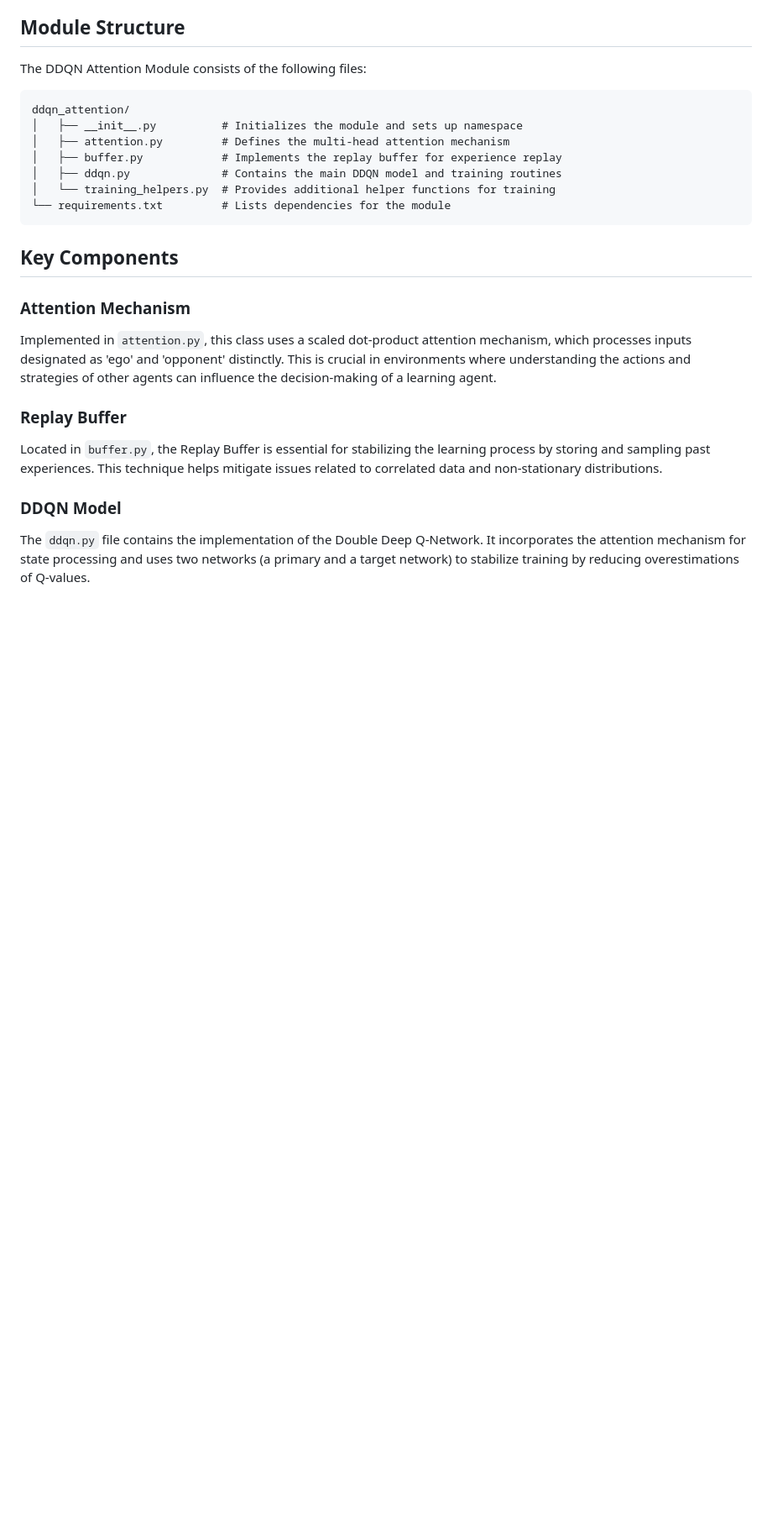
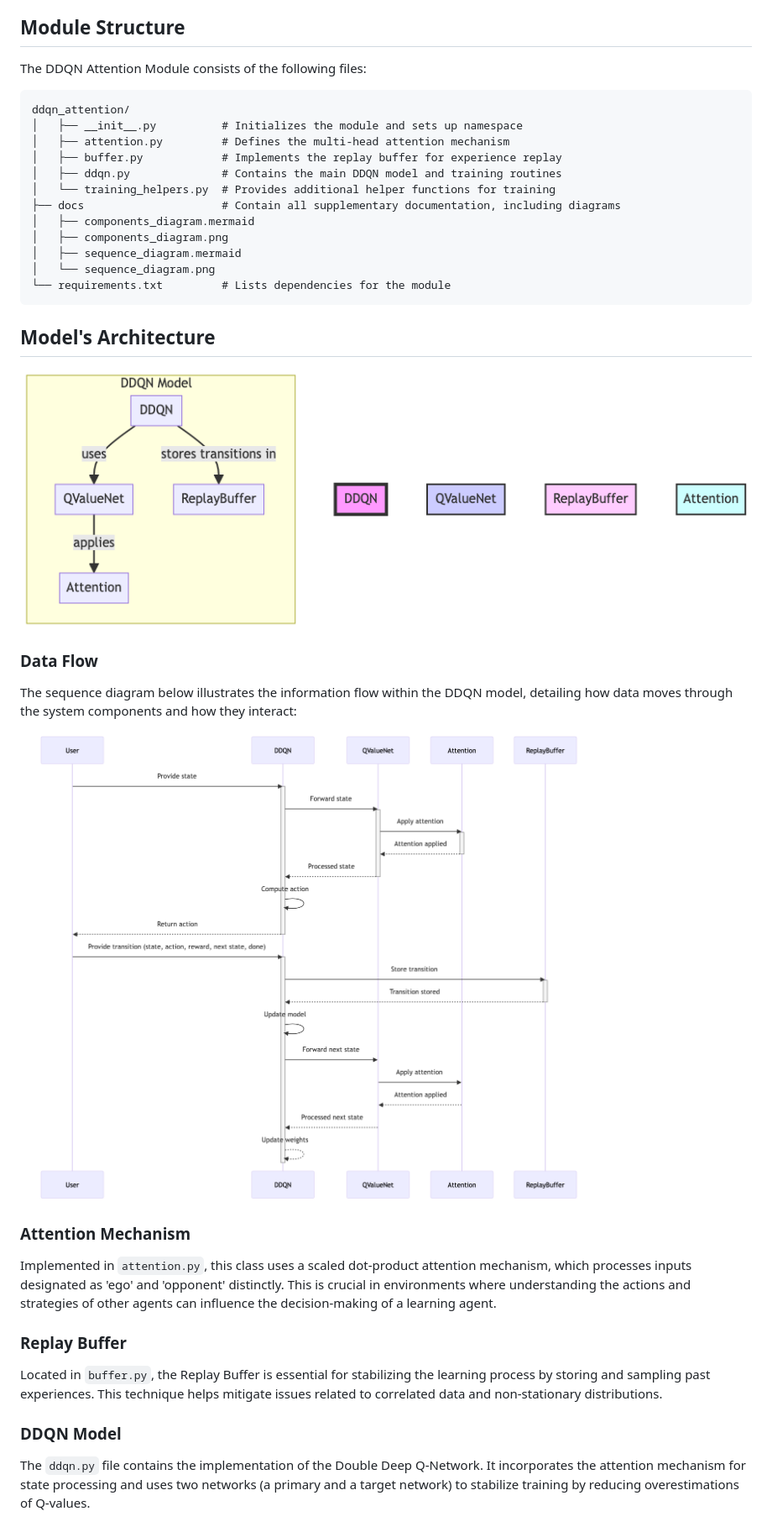
Before and after one commit to leoneperdigao/rl-project, a Markdown page: src/README.md, the part around the change. Shown: that part at 84% size. Rendered like a GitHub page; pictures changed too: src/docs/components_diagram.png (added), src/docs/sequence_diagram.png (added); blank space fills up the shorter version.

Commit message:
docs: add diagrams

````diff
--- a/src/README.md
+++ b/src/README.md
@@ -16,10 +16,23 @@ ddqn_attention/
 │   ├── buffer.py            # Implements the replay buffer for experience replay
 │   ├── ddqn.py              # Contains the main DDQN model and training routines
 │   └── training_helpers.py  # Provides additional helper functions for training
+├── docs                     # Contain all supplementary documentation, including diagrams
+│   ├── components_diagram.mermaid
+│   ├── components_diagram.png
+│   ├── sequence_diagram.mermaid
+│   └── sequence_diagram.png
 └── requirements.txt         # Lists dependencies for the module
 ```
 
-## Key Components
+## Model's Architecture
+
+<img src="./docs/components_diagram.png" />
+
+### Data Flow
+
+The sequence diagram below illustrates the information flow within the DDQN model, detailing how data moves through the system components and how they interact:
+
+<img src="./docs/sequence_diagram.png" />
 
 ### Attention Mechanism
 
````
Also changed, not shown: 2 other files.
